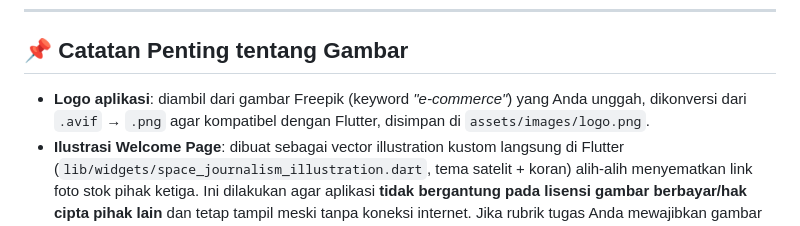
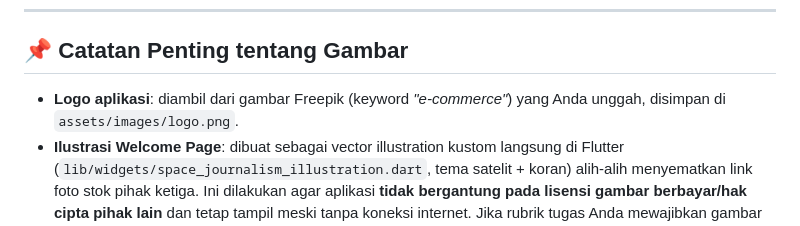
Before and after one commit to notSunsin/SpaceNews-PAB, a Markdown page: README.md, the part around the change. Drawn GitHub-style.

Commit message:
Update logo information in README
Removed conversion detail for the application logo in the README.

```diff
--- a/README.md
+++ b/README.md
@@ -32,8 +32,7 @@ dengan autentikasi & penyimpanan data melalui **Firebase Authentication**,
 ## 📌 Catatan Penting tentang Gambar
 
 - **Logo aplikasi**: diambil dari gambar Freepik (keyword *"e-commerce"*) yang
-  Anda unggah, dikonversi dari `.avif` → `.png` agar kompatibel dengan Flutter,
-  disimpan di `assets/images/logo.png`.
+  Anda unggah, disimpan di `assets/images/logo.png`.
 - **Ilustrasi Welcome Page**: dibuat sebagai vector illustration kustom
   langsung di Flutter (`lib/widgets/space_journalism_illustration.dart`,
   tema satelit + koran) alih-alih menyematkan link foto stok pihak ketiga.
```
